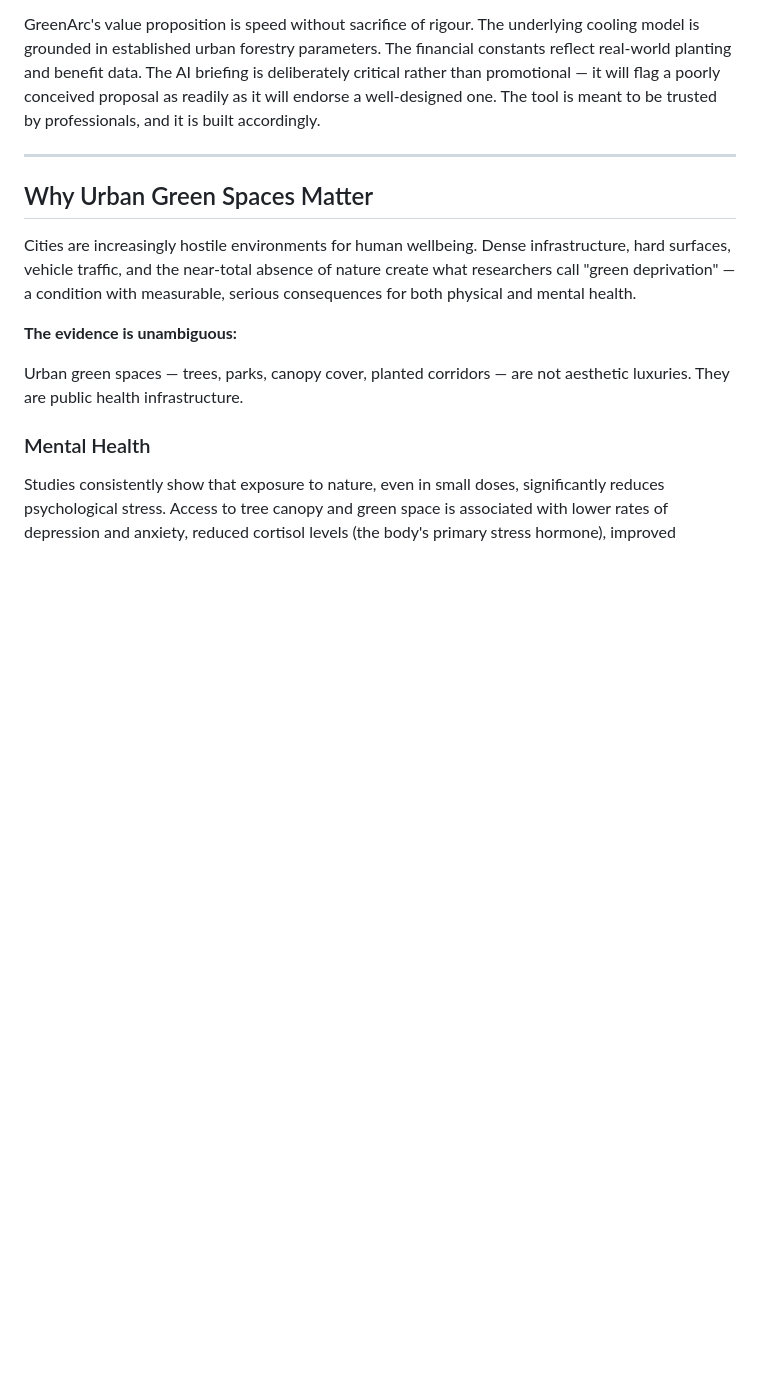
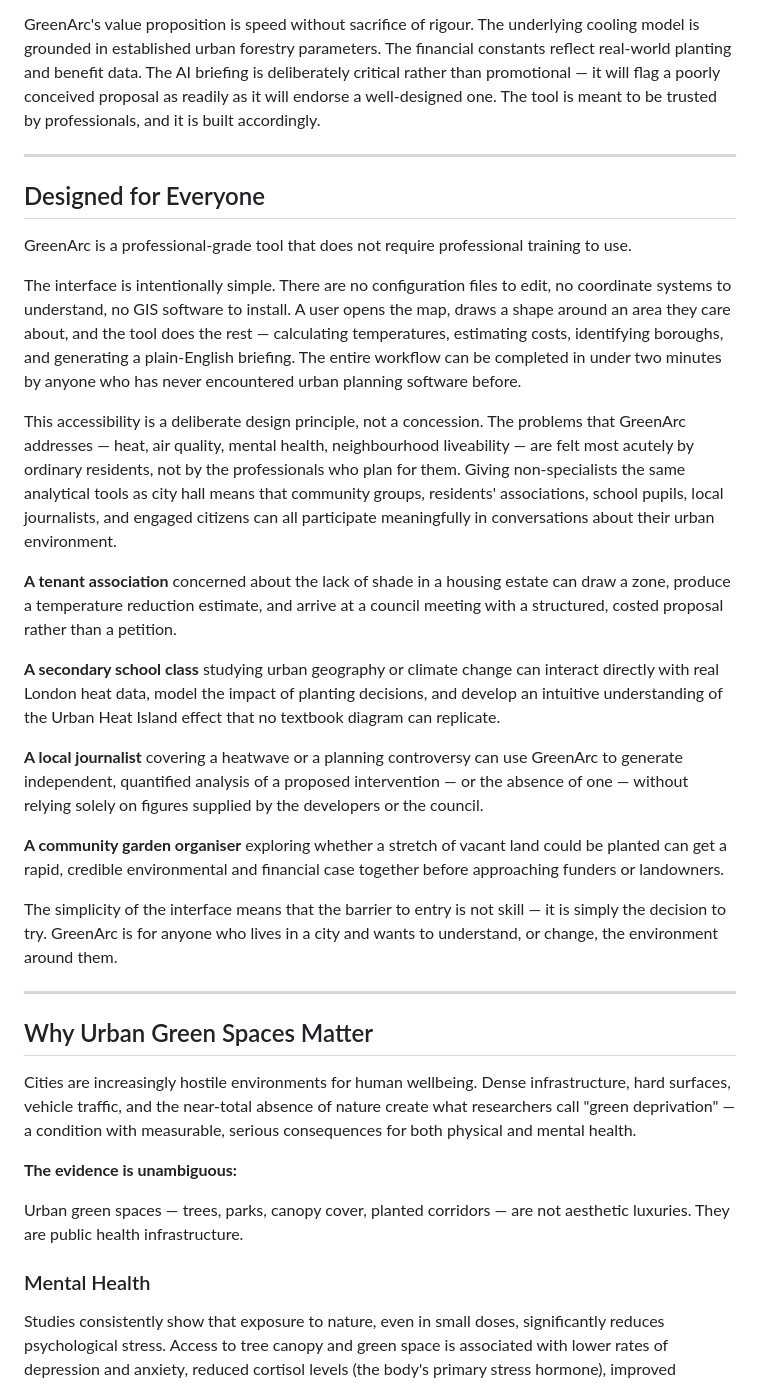
Before and after one commit to Keyboris/GreenArc, a Markdown page: README.md, the part around the change. GitHub-like rendering; blank space fills up the shorter version.

```diff
--- a/README.md
+++ b/README.md
@@ -19,6 +19,26 @@ GreenArc is designed from the ground up as a working tool for the people who sha
 **Urban researchers and academics** studying the Urban Heat Island effect, green infrastructure return on investment, or the spatial distribution of environmental risk will find GreenArc's open architecture straightforward to extend with alternative datasets, refined cooling models, or bespoke output formats.
 
 GreenArc's value proposition is speed without sacrifice of rigour. The underlying cooling model is grounded in established urban forestry parameters. The financial constants reflect real-world planting and benefit data. The AI briefing is deliberately critical rather than promotional — it will flag a poorly conceived proposal as readily as it will endorse a well-designed one. The tool is meant to be trusted by professionals, and it is built accordingly.
+
+---
+
+## Designed for Everyone
+
+GreenArc is a professional-grade tool that does not require professional training to use.
+
+The interface is intentionally simple. There are no configuration files to edit, no coordinate systems to understand, no GIS software to install. A user opens the map, draws a shape around an area they care about, and the tool does the rest — calculating temperatures, estimating costs, identifying boroughs, and generating a plain-English briefing. The entire workflow can be completed in under two minutes by anyone who has never encountered urban planning software before.
+
+This accessibility is a deliberate design principle, not a concession. The problems that GreenArc addresses — heat, air quality, mental health, neighbourhood liveability — are felt most acutely by ordinary residents, not by the professionals who plan for them. Giving non-specialists the same analytical tools as city hall means that community groups, residents' associations, school pupils, local journalists, and engaged citizens can all participate meaningfully in conversations about their urban environment.
+
+**A tenant association** concerned about the lack of shade in a housing estate can draw a zone, produce a temperature reduction estimate, and arrive at a council meeting with a structured, costed proposal rather than a petition.
+
+**A secondary school class** studying urban geography or climate change can interact directly with real London heat data, model the impact of planting decisions, and develop an intuitive understanding of the Urban Heat Island effect that no textbook diagram can replicate.
+
+**A local journalist** covering a heatwave or a planning controversy can use GreenArc to generate independent, quantified analysis of a proposed intervention — or the absence of one — without relying solely on figures supplied by the developers or the council.
+
+**A community garden organiser** exploring whether a stretch of vacant land could be planted can get a rapid, credible environmental and financial case together before approaching funders or landowners.
+
+The simplicity of the interface means that the barrier to entry is not skill — it is simply the decision to try. GreenArc is for anyone who lives in a city and wants to understand, or change, the environment around them.
 
 ---
 
```
